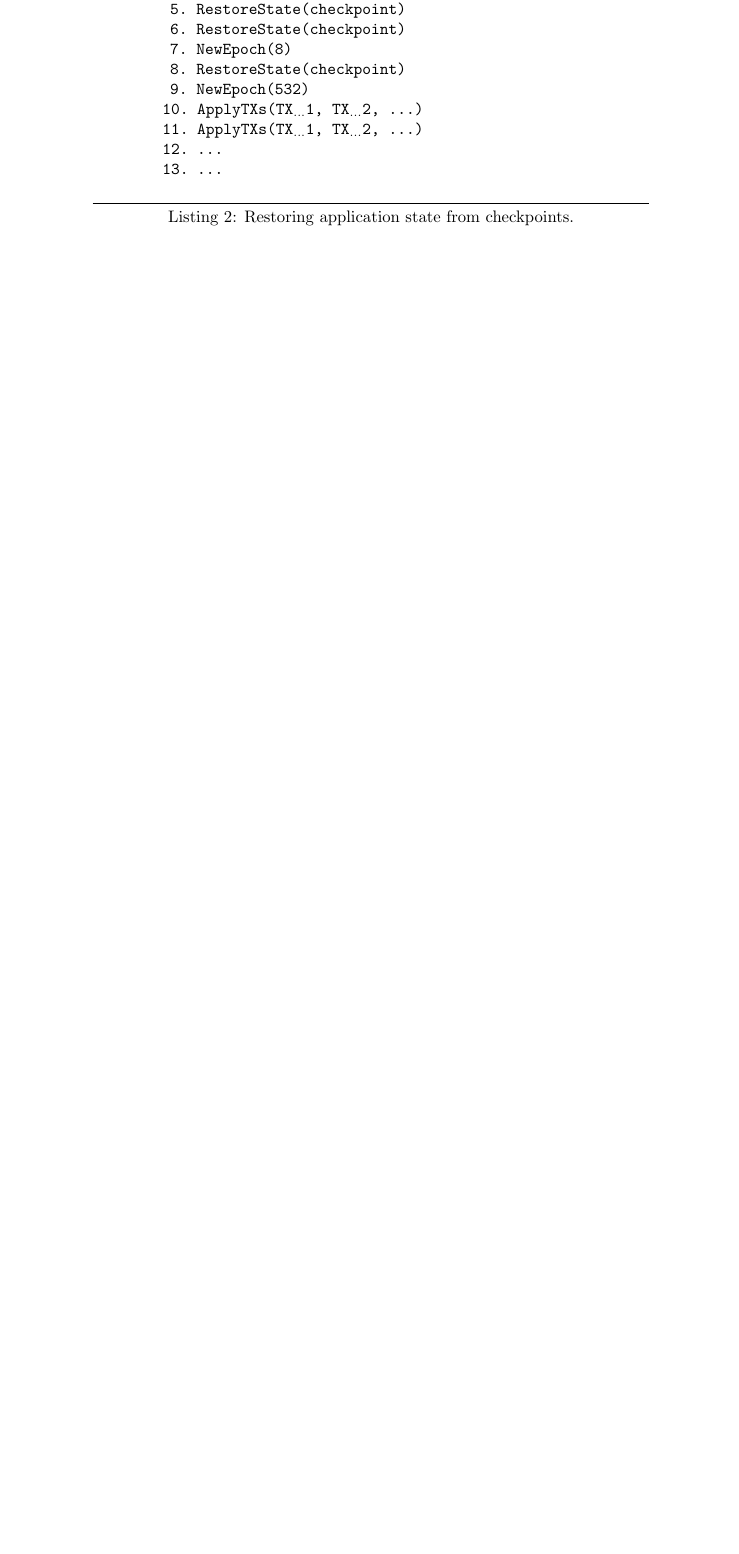
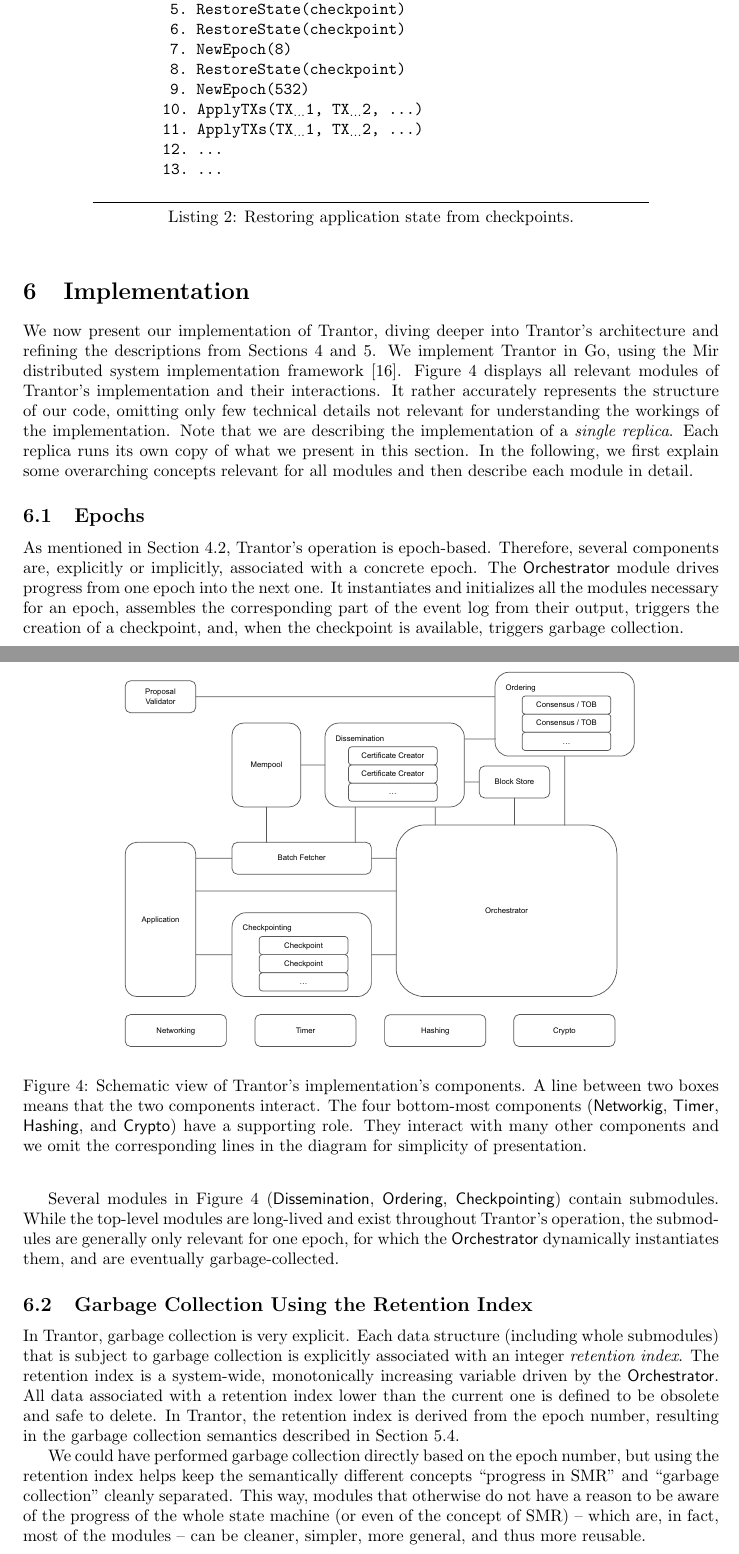
Before and after one commit to matejpavlovic/trantor-doc, a LaTeX paper (main.tex, which reads commands.tex): part of page 13 of 19 before the commit and two parts of pages 13 and 14 of 21 after it, the two joined at a grey line, cut so that both start at the same text, the shorter picture padded with empty space. Compiled offline with pdfLaTeX.

Commit message:
Start writing about implementation

```diff
--- a/commands.tex
+++ b/commands.tex
@@ -1,3 +1,5 @@
+\newcommand{\param}[1]{\textit{#1}}
 \newcommand{\event}[1]{\texttt{#1}}
 \newcommand{\msg}[1]{\textit{\texttt{#1}}}
 \newcommand{\code}[1]{\texttt{#1}}
+\newcommand{\module}[1]{\textsf{#1}}
--- a/main.tex
+++ b/main.tex
@@ -649,3 +652,50 @@ The standard sequence of invocations from the start of an epoch then follows (un
 13. ...
 \end{lstlisting}
 
+\section{Implementation}
+\label{sec:implementation}
+
+\begin{figure}
+    \centering
+    \includegraphics[width=\textwidth]{figures/implementation-diagram}
+    \caption{Schematic view of Trantor's implementation's components.
+    A line between two boxes means that the two components interact.
+    The four bottom-most components (\module{Networkig}, \module{Timer}, \module{Hashing}, and \module{Crypto}) have a supporting role.
+    They interact with many other components and we omit the corresponding lines in the diagram for simplicity of presentation.}
+    \label{fig:implementation-diagram}
+\end{figure}
+
+We now present our implementation of Trantor, diving deeper into Trantor's architecture and refining the descriptions from \cref{sec:overview,sec:algorithm-details}.
+We implement Trantor in Go, using the Mir distributed system implementation framework \cite{mir}.
+\Cref{fig:implementation-diagram} displays all relevant modules of Trantor's implementation and their interactions.
+It rather accurately represents the structure of our code, omitting only few technical details not relevant for understanding the workings of the implementation.
+Note that we are describing the implementation of a \emph{single replica}.
+Each replica runs its own copy of what we present in this section.
+In the following, we first explain some overarching concepts relevant for all modules and then describe each module in detail.
+
+\subsection{Epochs}
+
+As mentioned in \cref{sec:epochs-and-configuration}, Trantor's operation is epoch-based.
+Therefore, several components are, explicitly or implicitly, associated with a concrete epoch.
+The \module{Orchestrator} module drives progress from one epoch into the next one.
+It instantiates and initializes all the modules necessary for an epoch, assembles the corresponding part of the event log from their output,
+triggers the creation of a checkpoint, and, when the checkpoint is available, triggers garbage collection.
+
+Several modules in \cref{fig:implementation-diagram} (\module{Dissemination}, \module{Ordering}, \module{Checkpointing}) contain submodules.
+While the top-level modules are long-lived and exist throughout Trantor's operation,
+the submodules are generally only relevant for one epoch, for which the \module{Orchestrator} dynamically instantiates them, and are eventually garbage-collected.
+
+\subsection{Garbage Collection Using the Retention Index}
+
+In Trantor, garbage collection is very explicit.
+Each data structure (including whole submodules) that is subject to garbage collection is explicitly associated with an integer \emph{retention index}.
+The retention index is a system-wide, monotonically increasing variable driven by the \module{Orchestrator}.
+All data associated with a retention index lower than the current one is defined to be obsolete and safe to delete.
+In Trantor, the retention index is derived from the epoch number,
+resulting in the garbage collection semantics described in \cref{sec:garbate-collection-state-transfer}.
+
+We could have performed garbage collection directly based on the epoch number,
+but using the retention index helps keep the semantically different concepts ``progress in SMR'' and ``garbage collection'' cleanly separated.
+This way, modules that otherwise do not have a reason to be aware of the progress of the whole state machine (or even of the concept of SMR)
+-- which are, in fact, most of the modules --
+can be cleaner, simpler, more general, and thus more reusable.
```
Also changed, not shown: figures/implementation-diagram.pdf (added), main.tex (64 more changed lines).
